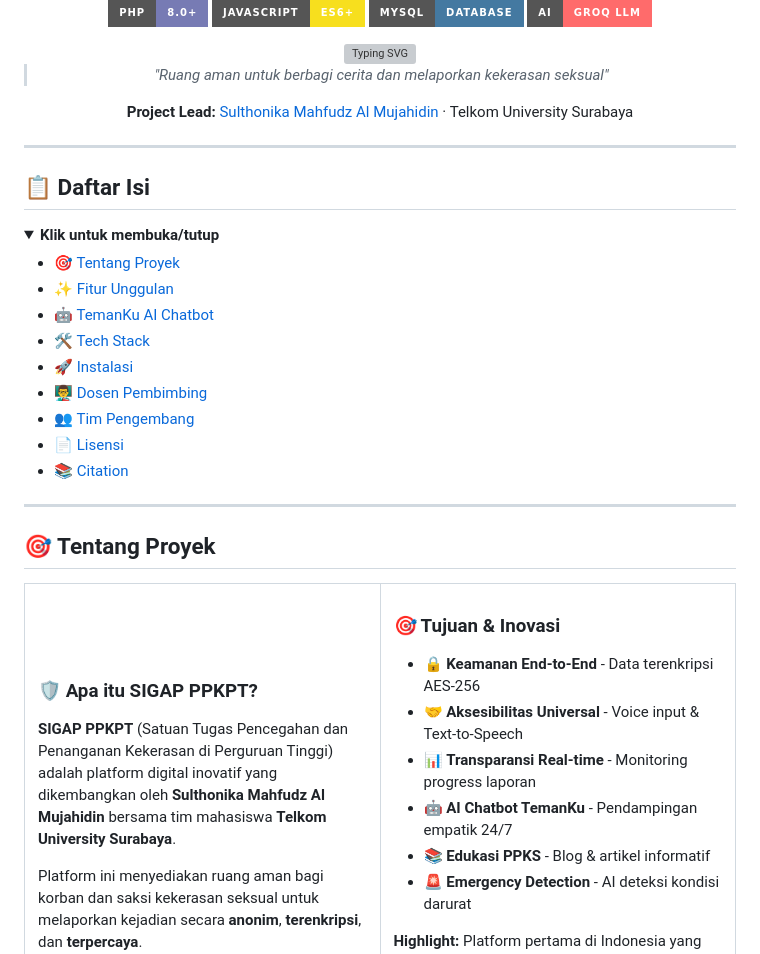
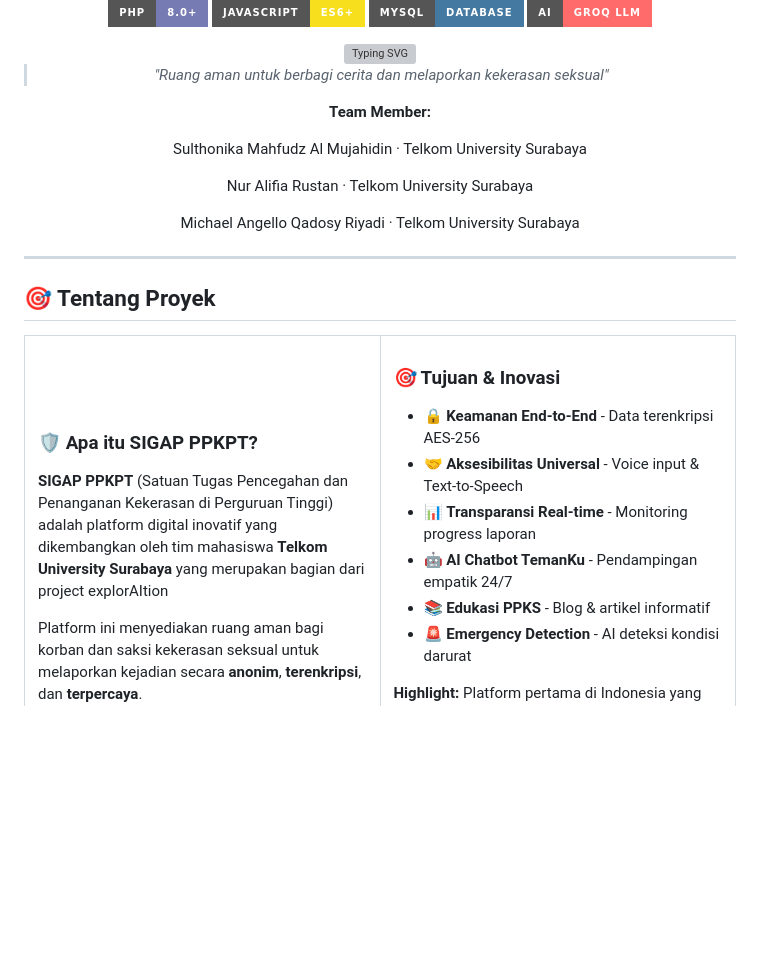
Before and after one commit to nnichaelangello/SIGAP-Satuan-Tugas-PPKPT-timTOLAKOPNAME, a Markdown page: README.md, the part around one of its changes. Drawn GitHub-style; badges without logos; blank space fills up the shorter version; grey boxes are pictures that could not be loaded.

```diff
--- a/README.md
+++ b/README.md
@@ -30,28 +30,15 @@ Year: 2024-2025
 
 > *"Ruang aman untuk berbagi cerita dan melaporkan kekerasan seksual"*
 
-**Project Lead:** [Sulthonika Mahfudz Al Mujahidin](https://github.com/sulthonikamalm) · Telkom University Surabaya
+**Team Member:**
+
+Sulthonika Mahfudz Al Mujahidin · Telkom University Surabaya
+
+Nur Alifia Rustan · Telkom University Surabaya
+
+Michael Angello Qadosy Riyadi · Telkom University Surabaya
 
 </div>
-
----
-
-## 📋 Daftar Isi
-
-<details open>
-<summary><b>Klik untuk membuka/tutup</b></summary>
-
-- [🎯 Tentang Proyek](#-tentang-proyek)
-- [✨ Fitur Unggulan](#-fitur-unggulan)
-- [🤖 TemanKu AI Chatbot](#-temanku-ai-chatbot)
-- [🛠️ Tech Stack](#️-tech-stack)
-- [🚀 Instalasi](#-instalasi)
-- [👨‍🏫 Dosen Pembimbing](#-dosen-pembimbing)
-- [👥 Tim Pengembang](#-tim-pengembang)
-- [📄 Lisensi](#-lisensi)
-- [📚 Citation](#-citation)
-
-</details>
 
 ---
 
@@ -64,7 +51,7 @@ Year: 2024-2025
 
 ### 🛡️ Apa itu SIGAP PPKPT?
 
-**SIGAP PPKPT** (Satuan Tugas Pencegahan dan Penanganan Kekerasan di Perguruan Tinggi) adalah platform digital inovatif yang dikembangkan oleh **Sulthonika Mahfudz Al Mujahidin** bersama tim mahasiswa **Telkom University Surabaya**.
+**SIGAP PPKPT** (Satuan Tugas Pencegahan dan Penanganan Kekerasan di Perguruan Tinggi) adalah platform digital inovatif yang dikembangkan oleh tim mahasiswa **Telkom University Surabaya** yang merupakan bagian dari project explorAItion
 
 Platform ini menyediakan ruang aman bagi korban dan saksi kekerasan seksual untuk melaporkan kejadian secara **anonim**, **terenkripsi**, dan **terpercaya**.
 
```
Also changed, not shown: other parts of README.md (+0 -222 lines).
